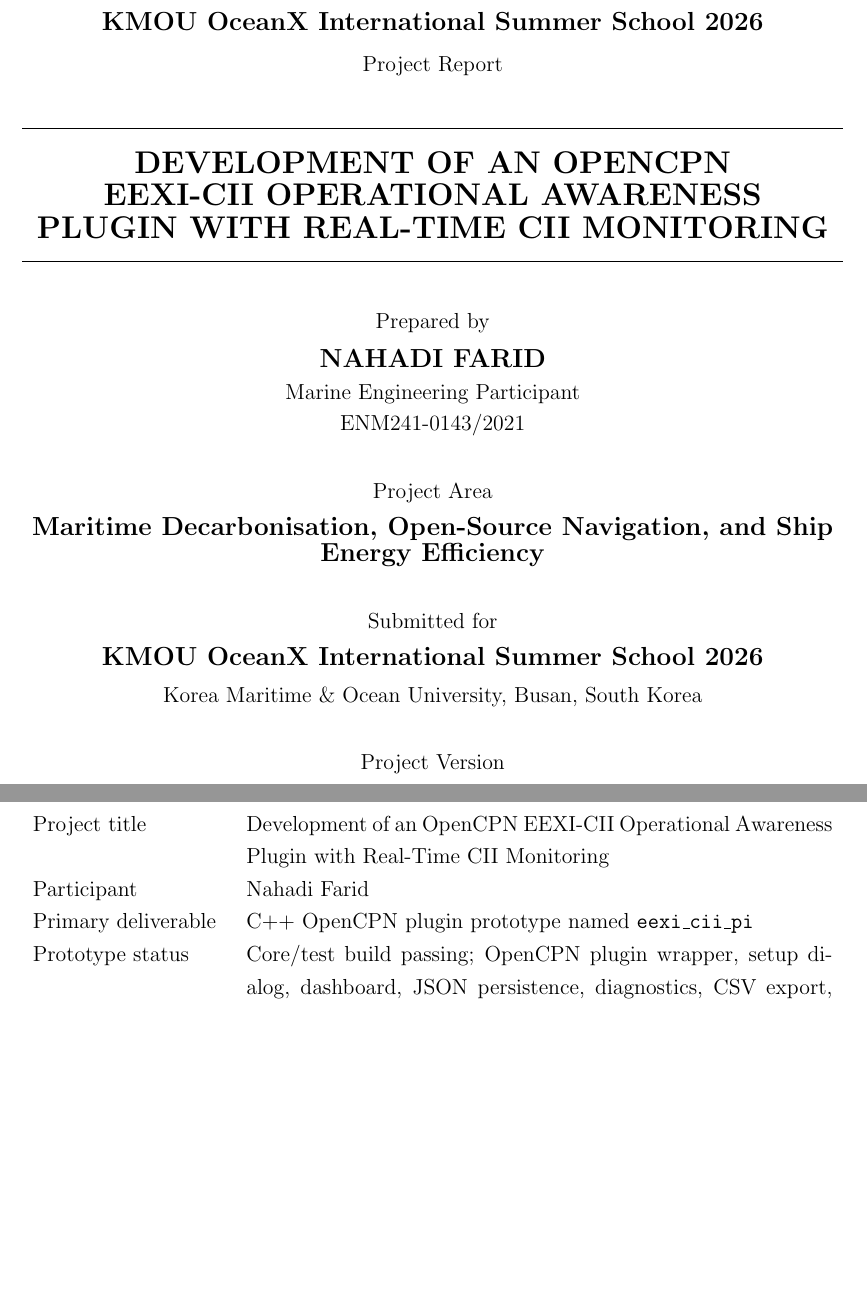
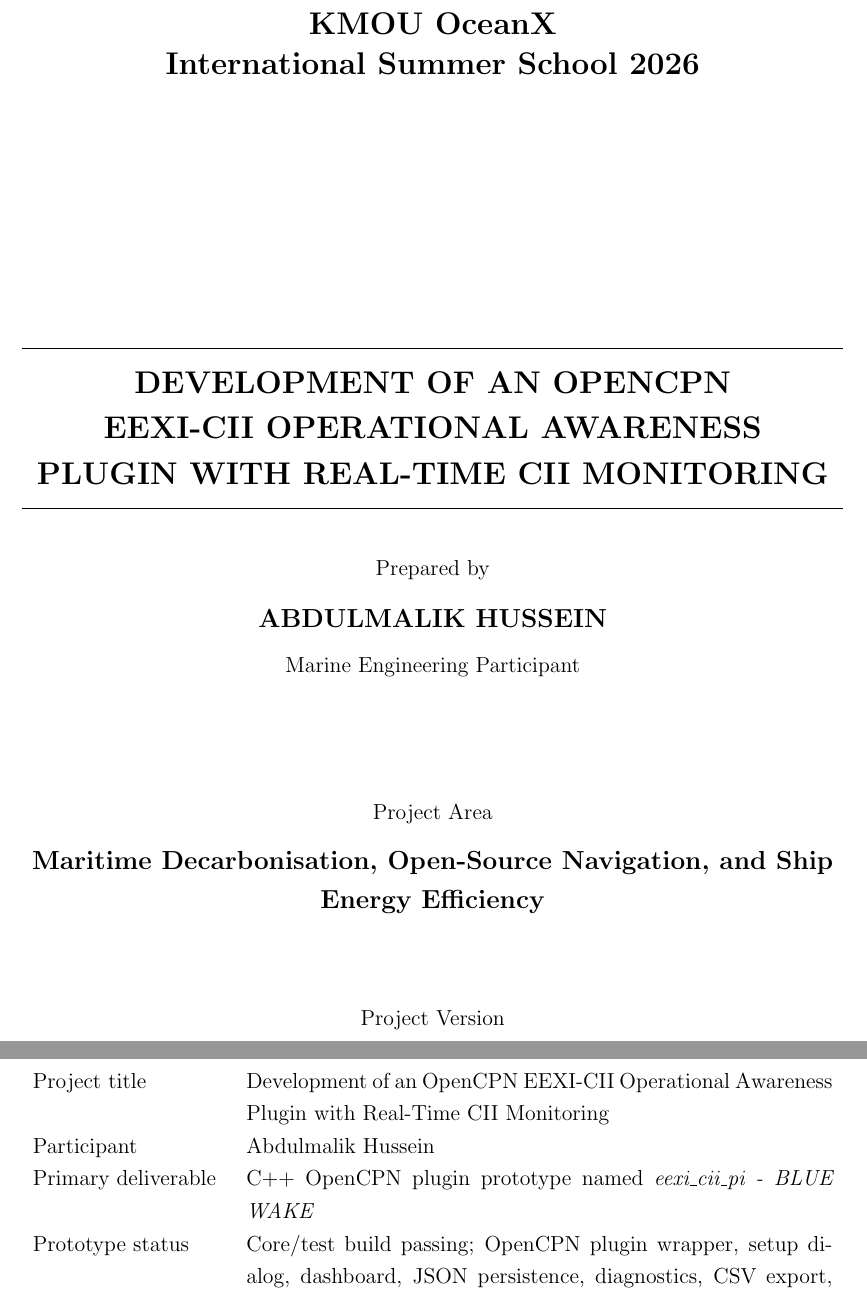
Before and after one commit to MrNahadi/Blue-Wake, a LaTeX document (report/main.tex): two parts of pages 1 and 2 of 32, joined at a grey line, cut so that both start at the same text, the shorter picture padded with empty space. Compiled offline with pdfLaTeX.

Commit message:
Report changes

```diff
--- a/report/main.tex
+++ b/report/main.tex
@@ -78,12 +78,13 @@
 \thispagestyle{empty}
 \begin{center}
 
-{\setstretch{1.0}
+{\setstretch{1.5}
 \vspace*{0.7cm}
 
-{\Large \textbf{KOREA MARITIME \& OCEAN UNIVERSITY}}\\[0.3cm]
-{\large \textbf{KMOU OceanX International Summer School 2026}}\\[0.3cm]
-{\normalsize Project Report}\\[1.0cm]
+{\Large \textbf{KMOU OceanX \\ International Summer School 2026}}\\[0.3cm]
+% {\normalsize Project Report}\\[1.0cm]
+
+\vspace{5.0cm}
 
 \hrule
 \vspace{0.45cm}
@@ -97,16 +98,18 @@
 \vspace{1.0cm}
 
 {\normalsize Prepared by}\\[0.25cm]
-{\large \textbf{NAHADI FARID}}\\[0.1cm]
+{\large \textbf{ABDULMALIK HUSSEIN}}\\[0.1cm]
 {\normalsize Marine Engineering Participant}\\[0.1cm]
-{\normalsize ENM241-0143/2021}\\[0.8cm]
+% {\normalsize ENM241-0143/2021}\\[0.8cm]
+
+\vspace{2.0cm}
 
 {\normalsize Project Area}\\[0.2cm]
-{\large \textbf{Maritime Decarbonisation, Open-Source Navigation, and Ship Energy Efficiency}}\\[0.8cm]
+{\large \textbf{Maritime Decarbonisation, Open-Source Navigation, and Ship Energy Efficiency}}\\[1.5cm]
 
-{\normalsize Submitted for}\\[0.2cm]
-{\large \textbf{KMOU OceanX International Summer School 2026}}\\[0.2cm]
-{\normalsize Korea Maritime \& Ocean University, Busan, South Korea}\\[0.8cm]
+% {\normalsize Submitted for}\\[0.2cm]
+% {\large \textbf{KMOU OceanX International Summer School 2026}}\\[0.2cm]
+% {\normalsize Korea Maritime \& Ocean University, Busan, South Korea}\\[0.8cm]
 
 {\normalsize Project Version}\\[0.2cm]
 {\large \textbf{Prototype v0.1.0}}\\
@@ -137,8 +140,8 @@
 Host programme & KMOU OceanX International Summer School 2026 \cite{kmouOceanX2026} \\
 Host institution & Korea Maritime \& Ocean University (KMOU), Busan, South Korea \\
 Project title & Development of an OpenCPN EEXI-CII Operational Awareness Plugin with Real-Time CII Monitoring \\
-Participant & Nahadi Farid \\
-Primary deliverable & C++ OpenCPN plugin prototype named \texttt{eexi\_cii\_pi} \\
+Participant & Abdulmalik Hussein \\
+Primary deliverable & C++ OpenCPN plugin prototype named \textit{eexi\_cii\_pi - BLUE WAKE} \\
 Prototype status & Core/test build passing; OpenCPN plugin wrapper, setup dialog, dashboard, JSON persistence, diagnostics, CSV export, demo feed, and packaging script present in the repository \\
 Validation boundary & Automated and synthetic replay validation only; no class-society, statutory, or real-vessel fuel-flow validation has been completed \\
 \bottomrule
```
Also changed, not shown: report/main.pdf, report/main.tex (2 more changed lines).
